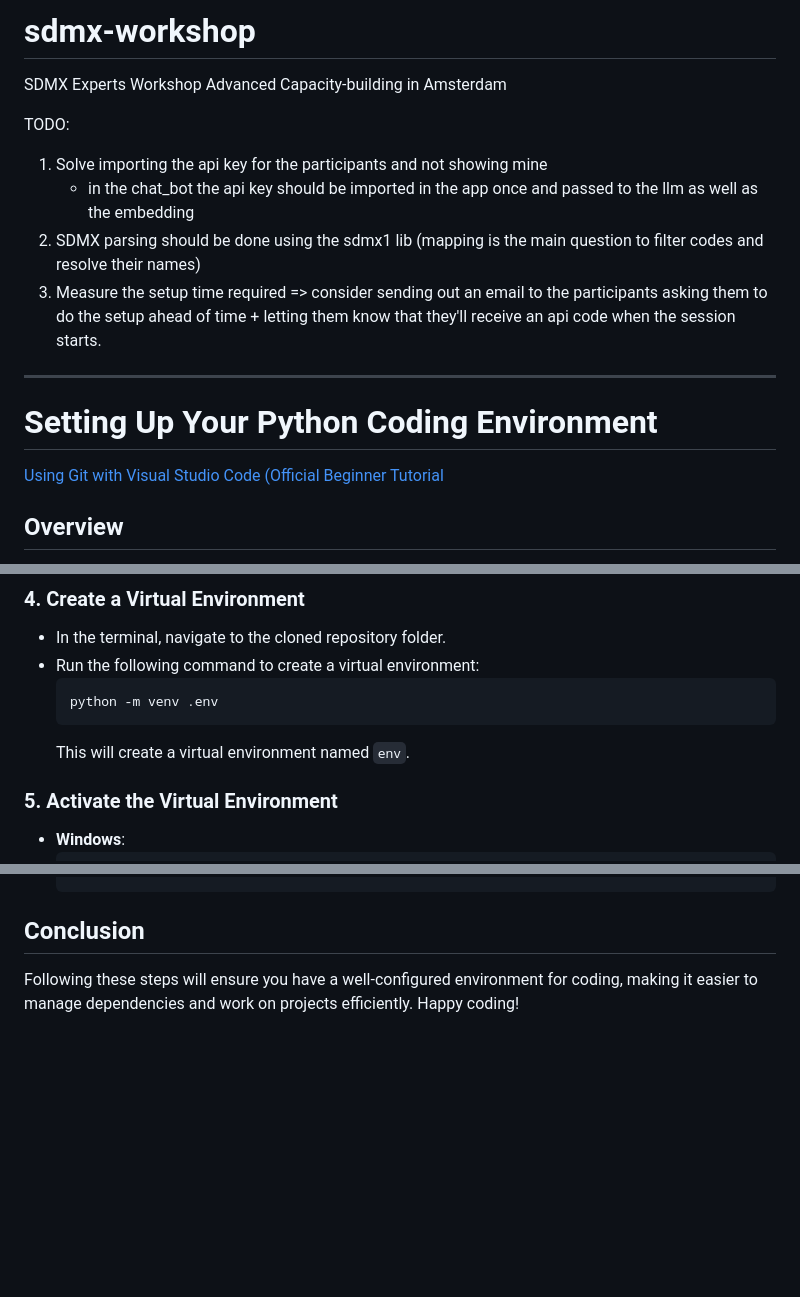
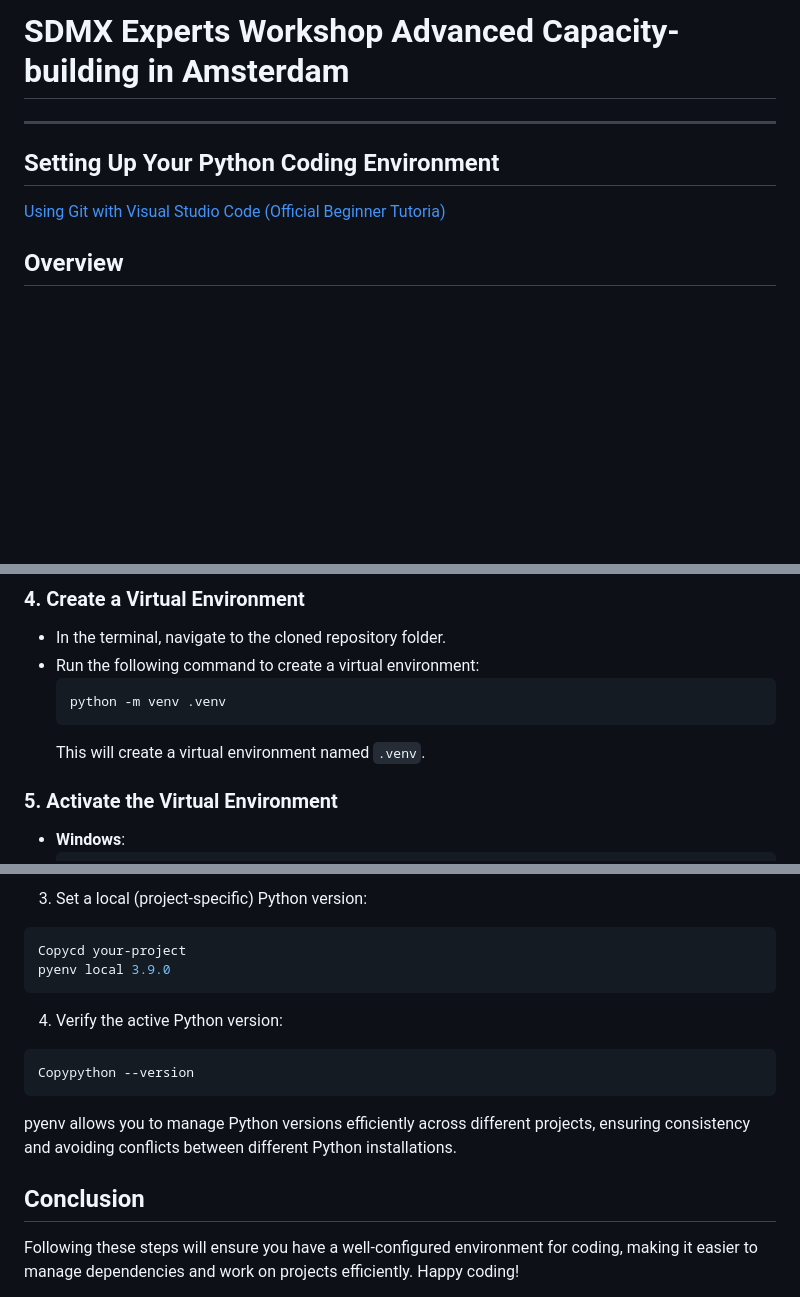
Before and after one commit to ghorvai/sdmx-workshop, a Markdown page: README.md, 3 parts joined by grey strips. GitHub-like rendering; blank space fills up the shorter version.

````diff
--- a/README.md
+++ b/README.md
@@ -1,16 +1,9 @@
-# sdmx-workshop
-SDMX Experts Workshop Advanced Capacity-building in Amsterdam
+# SDMX Experts Workshop Advanced Capacity-building in Amsterdam
 
-TODO:
-1. Solve importing the api key for the participants and not showing mine
-    - in the chat_bot the api key should be imported in the app once and passed to the llm as well as the embedding
-2. SDMX parsing should be done using the sdmx1 lib (mapping is the main question to filter codes and resolve their names)
-3. Measure the setup time required => consider sending out an email to the participants asking them to do the setup ahead of time + letting them know that they'll receive an api code when the session starts.
+--------
 
-----------
-
-# Setting Up Your Python Coding Environment
-[Using Git with Visual Studio Code (Official Beginner Tutorial](https://www.youtube.com/watch?v=i_23KUAEtUM&ab_channel=VisualStudioCode)
+## Setting Up Your Python Coding Environment
+[Using Git with Visual Studio Code (Official Beginner Tutoria)](https://www.youtube.com/watch?v=i_23KUAEtUM&ab_channel=VisualStudioCode)
 
 ## Overview
 Recent changes in best practices for using Python have led to a shift from Anaconda to Visual Studio Code (VS Code) for Jupyter notebooks. This guide will help you set up your coding environment for a seamless experience during our workshop.
@@ -45,9 +39,9 @@ Recent changes in best practices for using Python have led to a shift from Anaco
 - In the terminal, navigate to the cloned repository folder.
 - Run the following command to create a virtual environment:
   ```bash
-  python -m venv .env
+  python -m venv .venv
   ```
-  This will create a virtual environment named `env`.
+  This will create a virtual environment named `.venv`.
 
 ### 5. Activate the Virtual Environment
 - **Windows**:
@@ -69,3 +127,18 @@ Recent changes in best practices for using Python have led to a shift from Anaco
+3. Set a local (project-specific) Python version:
+```bash
+Copycd your-project
+pyenv local 3.9.0
+```
+
+4. Verify the active Python version:
+```bash
+Copypython --version
+```
+
+pyenv allows you to manage Python versions efficiently across different projects, ensuring consistency and avoiding conflicts between different Python installations.
+
+
+
 ## Conclusion
 Following these steps will ensure you have a well-configured environment for coding, making it easier to manage dependencies and work on projects efficiently. Happy coding!
 
````
Also changed, not shown: other parts of README.md (+66 -1 lines).
